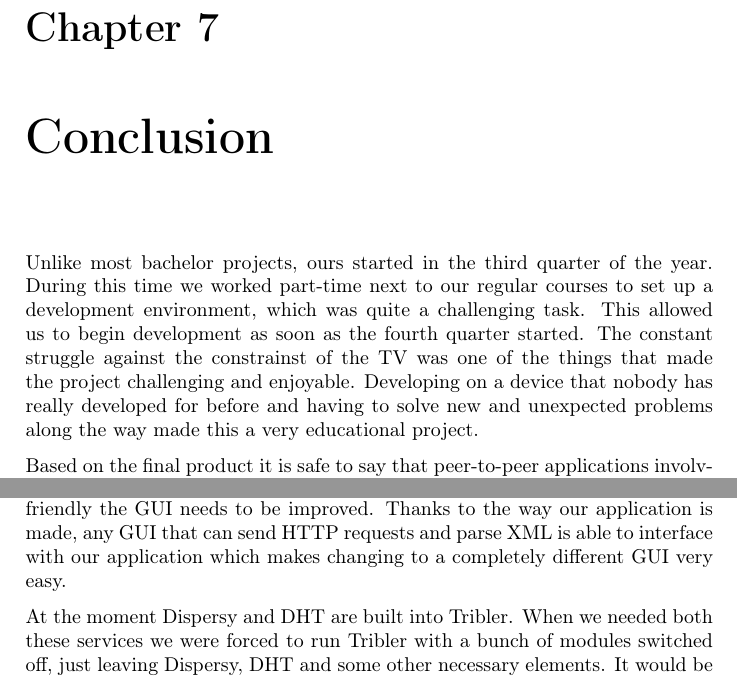
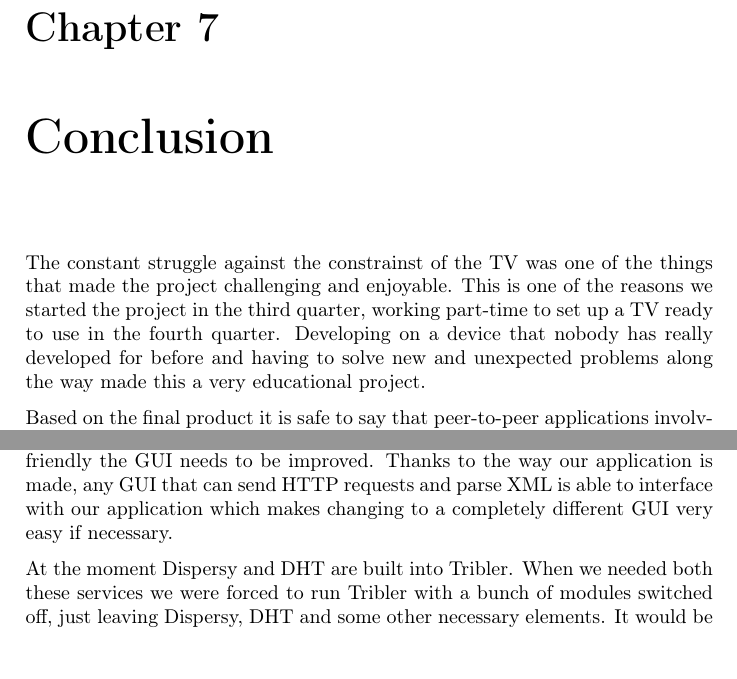
Before and after one commit to jettan/texswiftarm, a LaTeX thesis (Report/main.tex, which reads Report/conclusion.tex, Report/further_recommendations.tex): two parts of pages 30 and 31 of 41, joined at a grey line, cut so that both start at the same text. Compiled offline with pdfLaTeX.

Commit message:
Added example presentation, added to conclusion.

```diff
--- a/Report/conclusion.tex
+++ b/Report/conclusion.tex
@@ -1,5 +1,5 @@
 \chapter{Conclusion}
-Unlike most bachelor projects, ours started in the third quarter of the year. During this time we worked part-time next to our regular courses to set up a development environment, which was quite a challenging task. This allowed us to begin development as soon as the fourth quarter started. The constant struggle against the constrainst of the TV was one of the things that made the project challenging and enjoyable. Developing on a device that nobody has really developed for before and having to solve new and unexpected problems along the way made this a very educational project.
+The constant struggle against the constrainst of the TV was one of the things that made the project challenging and enjoyable. This is one of the reasons we started the project in the third quarter, working part-time to set up a TV ready to use in the fourth quarter. Developing on a device that nobody has really developed for before and having to solve new and unexpected problems along the way made this a very educational project.
 
 Based on the final product it is safe to say that peer-to-peer applications involving streaming, downloading and uploading of files is possible on smart TV\textquotesingle s. Due to hardware limitations the application was never able to reach its full potential but the results are very promising for future televisions with better hardware. Despite the hardware issues, the technology does work which makes our application the first fourth generation peer-to-peer file sharing application on a smart tv in the world.
 
--- a/Report/further_recommendations.tex
+++ b/Report/further_recommendations.tex
@@ -3,6 +3,6 @@
 
 A major limitation during this project was the hardware in the television. The application we built depends on reasonably heavy python programs and requires quite a lot of memory when streaming. Although the CPU seemed to be able to keep up, the lack of memory was very noticable when streaming. Thankfully, as technology improves and becomes cheaper, televisions will get better hardware and it will not be long untill they will be able to easily run application like this one. For future versions of peer-to-peer applications on televisions, better hardware is a must.
 
-Once televisions are powerfull enough to handle high quality video streaming, a better version of the application can be created. Although we were very happy with the back-end of our application, the GUI part was not as refined because our focus was on the back-end. In order to make the application more user friendly the GUI needs to be improved. Thanks to the way our application is made, any GUI that can send HTTP requests and parse XML is able to interface with our application which makes changing to a completely different GUI very easy.
+Once televisions are powerfull enough to handle high quality video streaming, a better version of the application can be created. Although we were very happy with the back-end of our application, the GUI part was not as refined because our focus was on the back-end. In order to make the application more user friendly the GUI needs to be improved. Thanks to the way our application is made, any GUI that can send HTTP requests and parse XML is able to interface with our application which makes changing to a completely different GUI very easy if necessary.
 
 At the moment Dispersy and DHT are built into Tribler. When we needed both these services we were forced to run Tribler with a bunch of modules switched off, just leaving Dispersy, DHT and some other necessary elements. It would be better if Dispersy and DHT could be run as independent modules.
```
Also changed, not shown: 2 other files.
